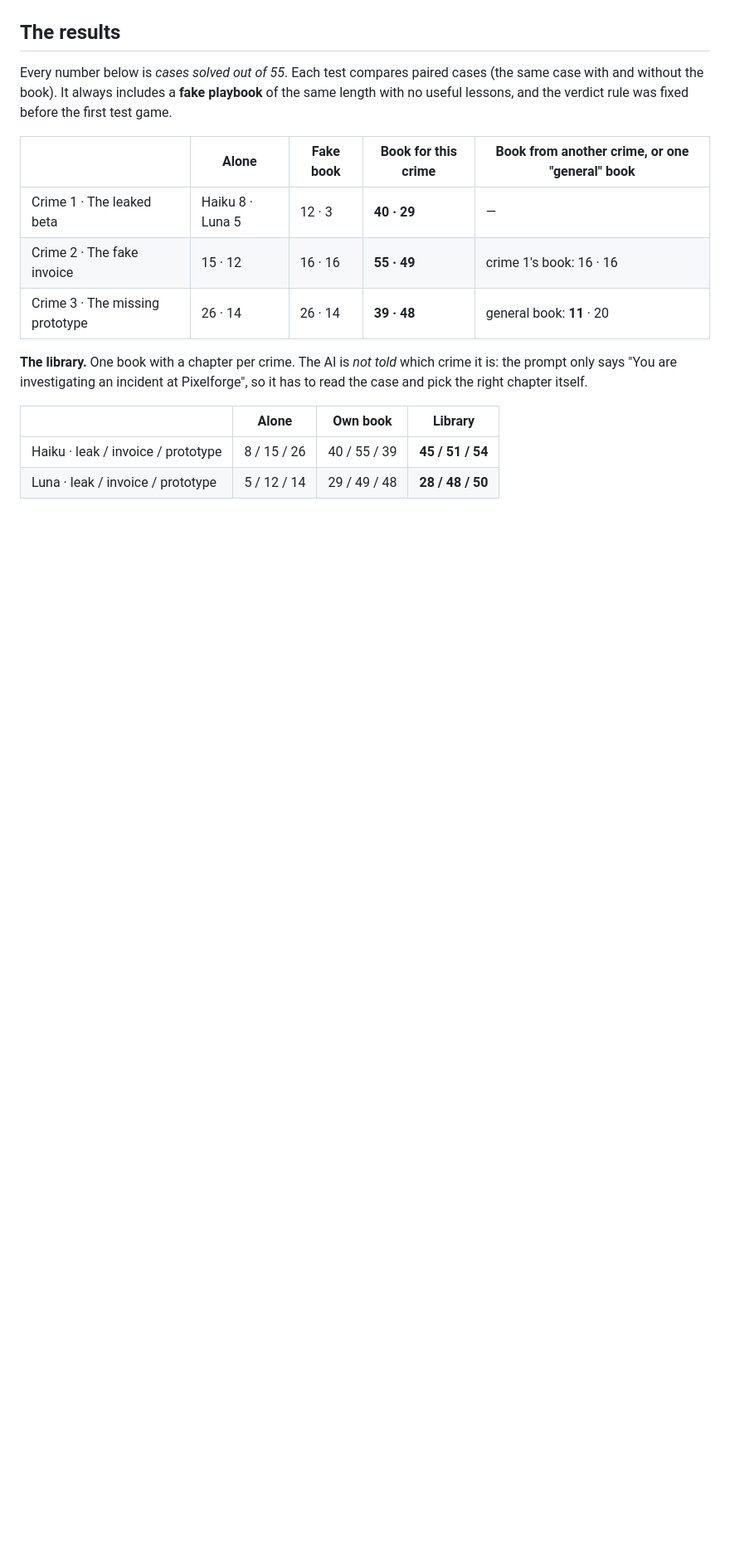
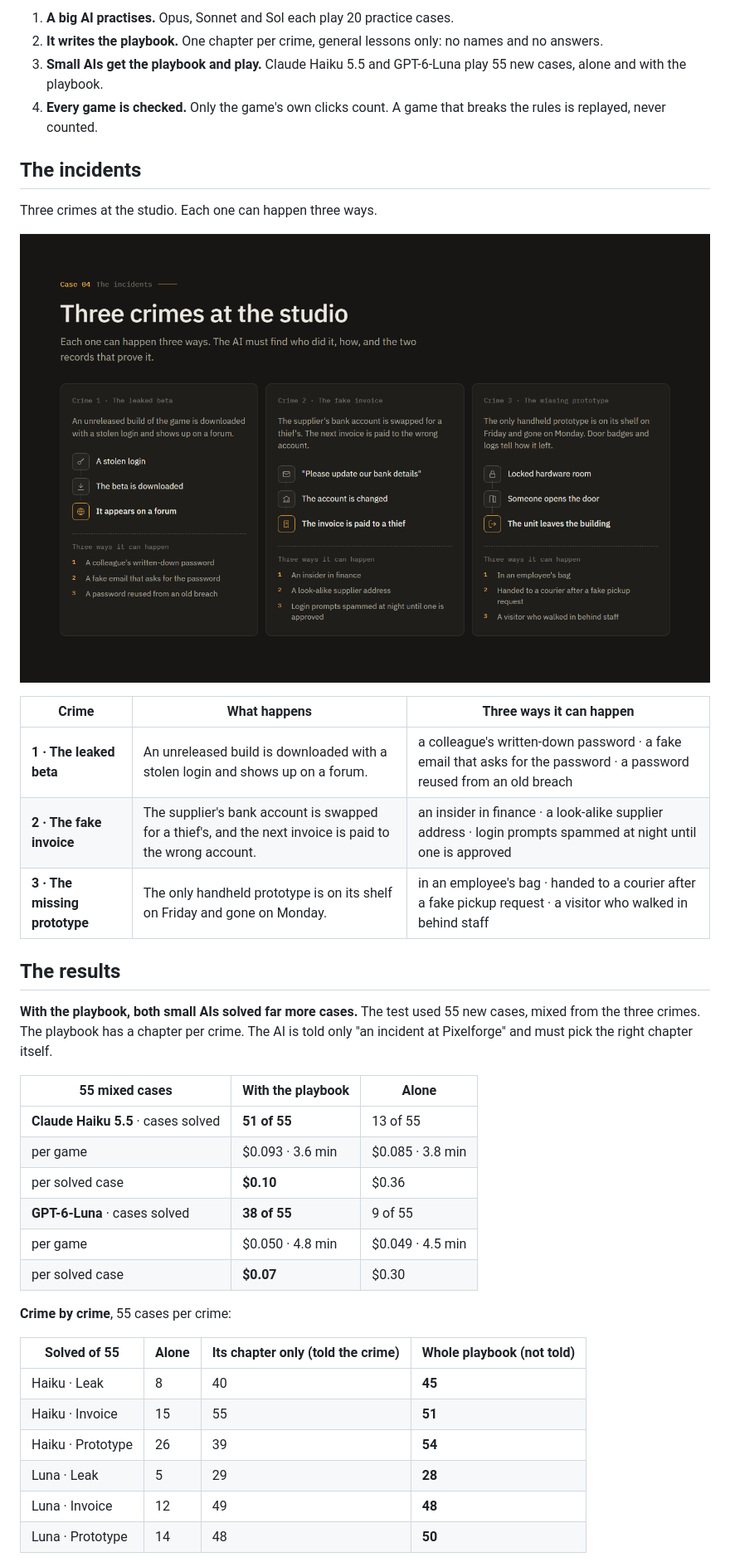
Before and after one commit to YentlPeck/Incident-Arena, a Markdown page: README.md, the part around one of its changes. Shown at 83% size. GitHub-like rendering; pictures changed too: results/assets/site-incidents.png (added); blank space fills up the shorter version.

```diff
--- a/README.md
+++ b/README.md
@@ -15,21 +24,44 @@ that playbook.
+1. **A big AI practises.** Opus, Sonnet and Sol each play 20 practice cases.
+2. **It writes the playbook.** One chapter per crime, general lessons only: no names and no answers.
+3. **Small AIs get the playbook and play.** Claude Haiku 5.5 and GPT-6-Luna play 55 new cases, alone and with the
+   playbook.
+4. **Every game is checked.** Only the game's own clicks count. A game that breaks the rules is replayed, never counted.
+
+## The incidents
+
+Three crimes at the studio. Each one can happen three ways.
+
+![Three crimes at the studio](results/assets/site-incidents.png)
+
+| Crime | What happens | Three ways it can happen |
+|---|---|---|
+| **1 · The leaked beta** | An unreleased build is downloaded with a stolen login and shows up on a forum. | a colleague's written-down password · a fake email that asks for the password · a password reused from an old breach |
+| **2 · The fake invoice** | The supplier's bank account is swapped for a thief's, and the next invoice is paid to the wrong account. | an insider in finance · a look-alike supplier address · login prompts spammed at night until one is approved |
+| **3 · The missing prototype** | The only handheld prototype is on its shelf on Friday and gone on Monday. | in an employee's bag · handed to a courier after a fake pickup request · a visitor who walked in behind staff |
 
 ## The results
 
-Every number below is *cases solved out of 55*. Each test compares paired cases (the same case with and without the
-book). It always includes a **fake playbook** of the same length with no useful lessons, and the verdict rule was fixed
-before the first test game.
+**With the playbook, both small AIs solved far more cases.** The test used 55 new cases, mixed from the three crimes.
+The playbook has a chapter per crime. The AI is told only "an incident at Pixelforge" and must pick the right chapter
+itself.
 
-| | Alone | Fake book | **Book for this crime** | Book from another crime, or one "general" book |
-|---|---|---|---|---|
-| Crime 1 · The leaked beta | Haiku 8 · Luna 5 | 12 · 3 | **40 · 29** | — |
-| Crime 2 · The fake invoice | 15 · 12 | 16 · 16 | **55 · 49** | crime 1's book: 16 · 16 |
-| Crime 3 · The missing prototype | 26 · 14 | 26 · 14 | **39 · 48** | general book: **11** · 20 |
+| 55 mixed cases | With the playbook | Alone |
+|---|---|---|
+| **Claude Haiku 5.5** · cases solved | **51 of 55** | 13 of 55 |
+| per game | $0.093 · 3.6 min | $0.085 · 3.8 min |
+| per solved case | **$0.10** | $0.36 |
+| **GPT-6-Luna** · cases solved | **38 of 55** | 9 of 55 |
+| per game | $0.050 · 4.8 min | $0.049 · 4.5 min |
+| per solved case | **$0.07** | $0.30 |
 
-**The library.** One book with a chapter per crime. The AI is *not told* which crime it is: the prompt only says
-"You are investigating an incident at Pixelforge", so it has to read the case and pick the right chapter itself.
+**Crime by crime**, 55 cases per crime:
 
-| | Alone | Own book | **Library** |
+| Solved of 55 | Alone | Its chapter only (told the crime) | Whole playbook (not told) |
 |---|---|---|---|
-| Haiku · leak / invoice / prototype | 8 / 15 / 26 | 40 / 55 / 39 | **45 / 51 / 54** |
-| Luna · leak / invoice / prototype | 5 / 12 / 14 | 29 / 49 / 48 | **28 / 48 / 50** |
+| Haiku · Leak | 8 | 40 | **45** |
+| Haiku · Invoice | 15 | 55 | **51** |
+| Haiku · Prototype | 26 | 39 | **54** |
+| Luna · Leak | 5 | 29 | **28** |
+| Luna · Invoice | 12 | 49 | **48** |
+| Luna · Prototype | 14 | 48 | **50** |
 
```
Also changed, not shown: other parts of README.md (+71 -52 lines), results/assets/site-hero.png (added), results/assets/site-results.png (added), 1 other file.
